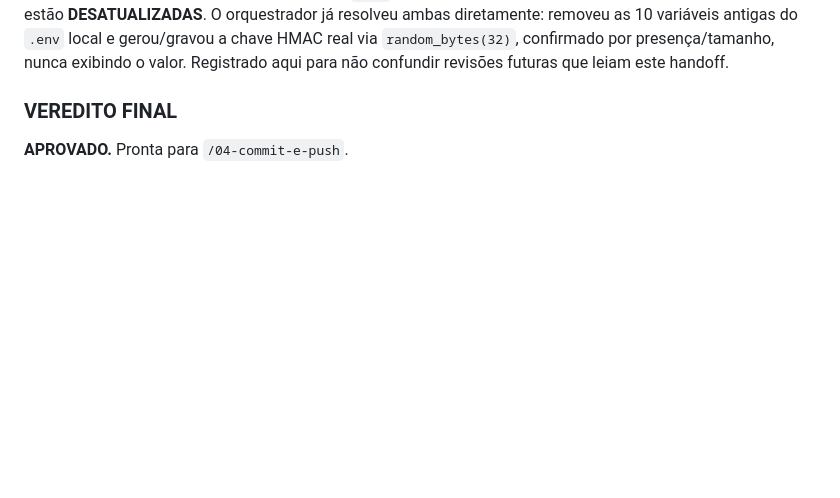
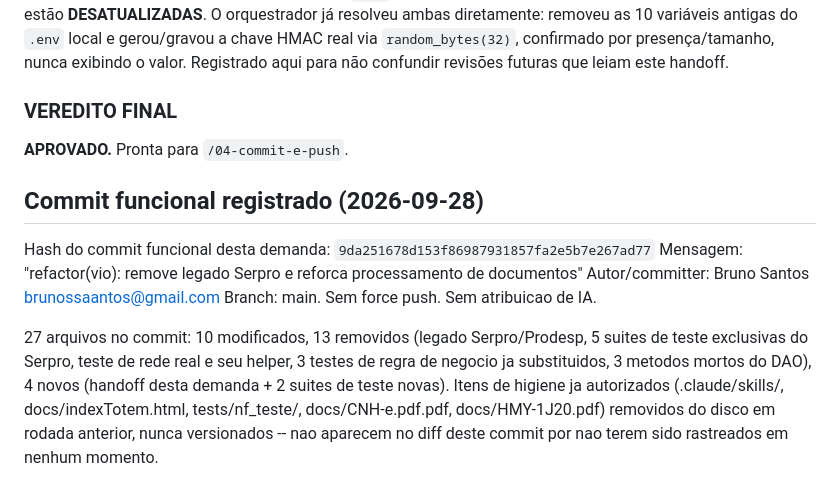
Before and after one commit to Brunossaantos/totem-udlog, a Markdown page: docs/handoffs/2026-09-28-remocao-legado-serpro-e-hardening-documentos.md, the part around the change. Drawn GitHub-style; blank space fills up the shorter version.

Commit message:
docs(remocao-legado-serpro): fecha handoff com hash do commit
Identidade: Bruno Santos <brunossaantos@gmail.com>

```diff
--- a/docs/handoffs/2026-09-28-remocao-legado-serpro-e-hardening-documentos.md
+++ b/docs/handoffs/2026-09-28-remocao-legado-serpro-e-hardening-documentos.md
@@ -1707,3 +1707,20 @@ leiam este handoff.
 ### VEREDITO FINAL
 
 **APROVADO.** Pronta para `/04-commit-e-push`.
+
+
+## Commit funcional registrado (2026-09-28)
+
+Hash do commit funcional desta demanda: `9da251678d153f86987931857fa2e5b7e267ad77`
+Mensagem: "refactor(vio): remove legado Serpro e reforca processamento de documentos"
+Autor/committer: Bruno Santos <brunossaantos@gmail.com>
+Branch: main. Sem force push. Sem atribuicao de IA.
+
+27 arquivos no commit: 10 modificados, 13 removidos (legado Serpro/Prodesp,
+5 suites de teste exclusivas do Serpro, teste de rede real e seu helper,
+3 testes de regra de negocio ja substituidos, 3 metodos mortos do DAO), 4
+novos (handoff desta demanda + 2 suites de teste novas). Itens de higiene
+ja autorizados (.claude/skills/, docs/indexTotem.html, tests/nf_teste/,
+docs/CNH-e.pdf.pdf, docs/HMY-1J20.pdf) removidos do disco em rodada
+anterior, nunca versionados -- nao aparecem no diff deste commit por nao
+terem sido rastreados em nenhum momento.
```
